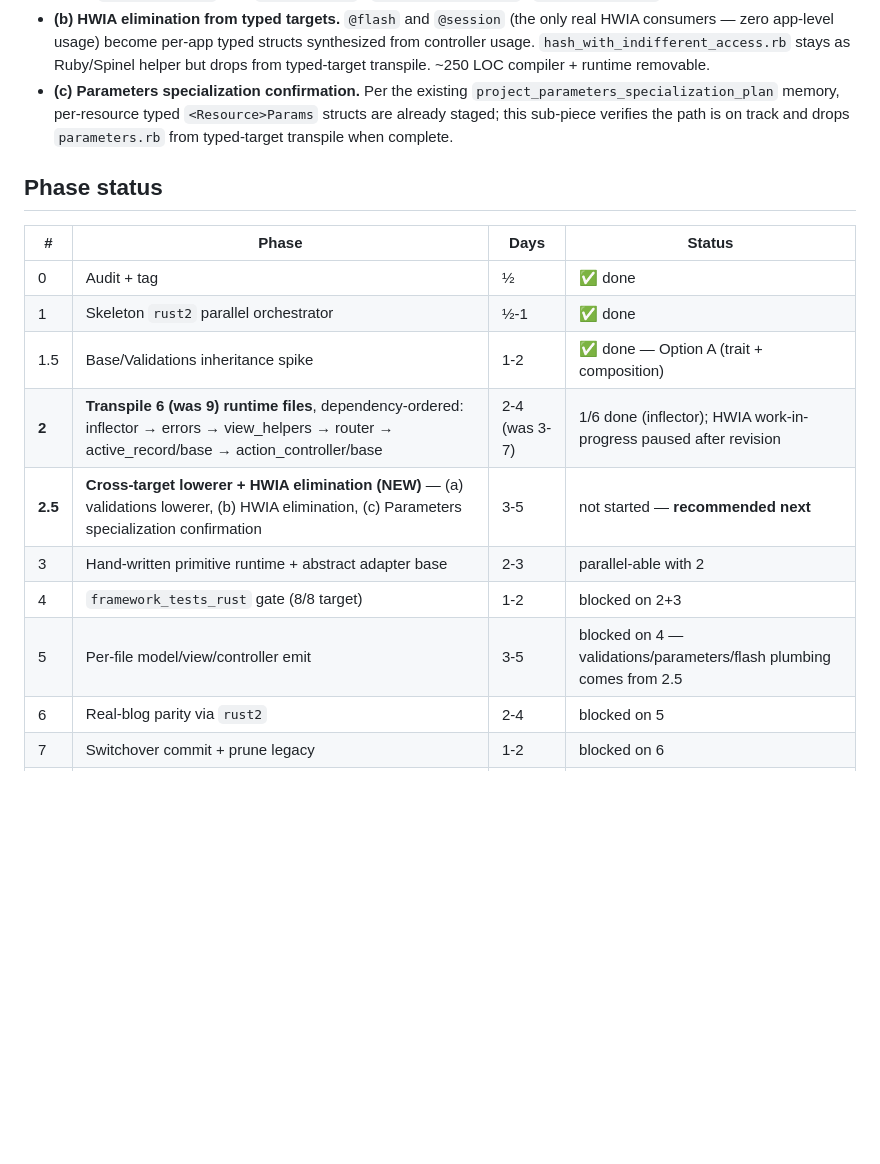
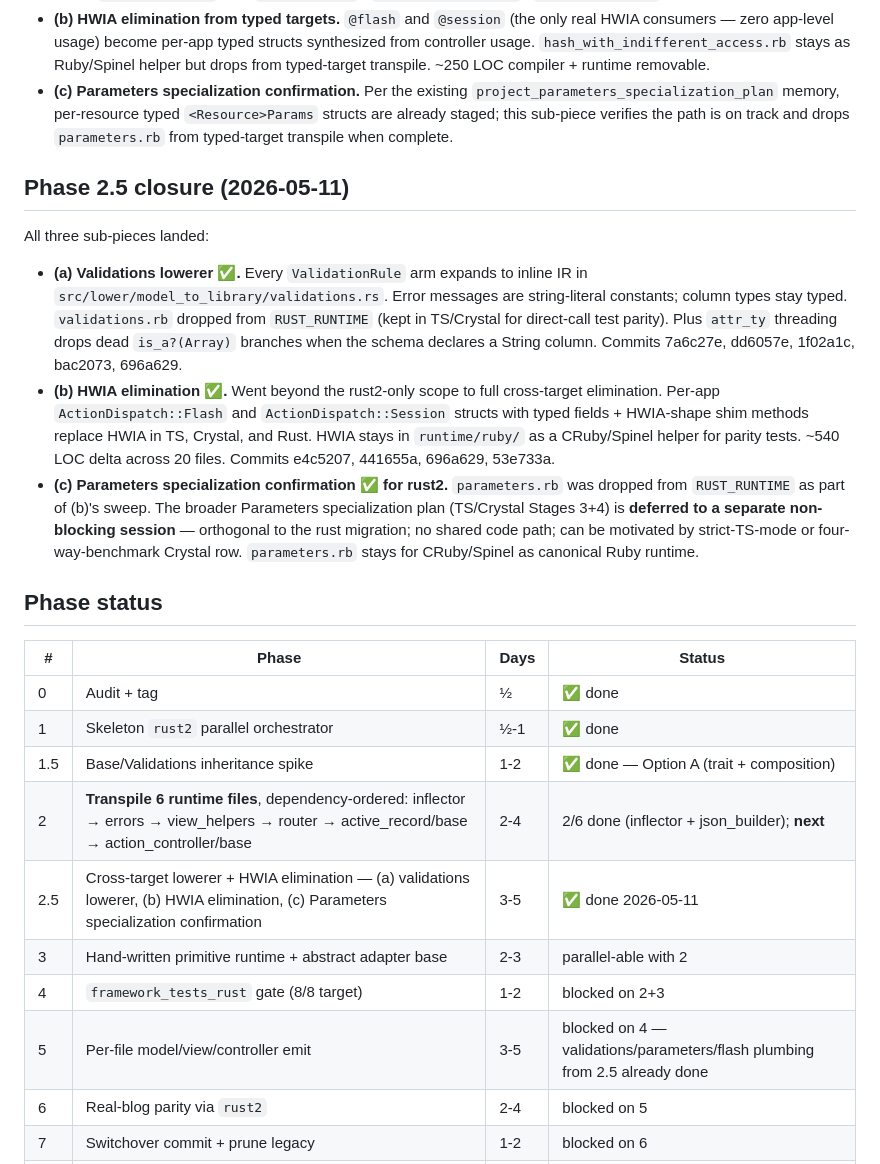
Before and after one commit to rubys/roundhouse, a Markdown page: docs/rust-migration-plan.md, the part around the change. Drawn GitHub-style; blank space fills up the shorter version.

Commit message:
docs: Phase 2.5 closure — all three sub-pieces done
* (a) Validations lowerer: every ValidationRule arm expands inline;
  validations.rb dropped from RUST_RUNTIME (commits 7a6c27e, dd6057e,
  1f02a1c, bac2073, 696a629).
* (b) HWIA elimination: full cross-target — dropped from TS, Crystal,
  AND Rust RUNTIME tables. Per-app ActionDispatch::Flash/Session
  structs replace HWIA. HWIA stays in runtime/ruby/ for CRuby/Spinel
  parity (commits e4c5207, 441655a, 696a629, 53e733a).
* (c) Parameters specialization: parameters.rb dropped from
  RUST_RUNTIME as part of (b)'s sweep. The Parameters specialization
  plan's Stages 3+4 (TS/Crystal full elimination) are orthogonal to
  the rust migration and deferred to a separate non-blocking session.
  parameters.rb stays for CRuby/Spinel as canonical Ruby runtime.

Phase status: 0/1/1.5/2.5 all ✅. Phase 2 has 2/6 transpiles done
(inflector + json_builder). Remaining easy 4: errors, view_helpers,
router, active_record/base, action_controller/base.

Co-Authored-By: Claude Opus 4.7 (1M context) <noreply@anthropic.com>

```diff
--- a/docs/rust-migration-plan.md
+++ b/docs/rust-migration-plan.md
@@ -58,6 +58,32 @@ in addition to Rust:
   sub-piece verifies the path is on track and drops
   `parameters.rb` from typed-target transpile when complete.
 
+## Phase 2.5 closure (2026-05-11)
+
+All three sub-pieces landed:
+
+- **(a) Validations lowerer ✅.** Every `ValidationRule` arm expands
+  to inline IR in `src/lower/model_to_library/validations.rs`. Error
+  messages are string-literal constants; column types stay typed.
+  `validations.rb` dropped from `RUST_RUNTIME` (kept in TS/Crystal
+  for direct-call test parity). Plus `attr_ty` threading drops dead
+  `is_a?(Array)` branches when the schema declares a String column.
+  Commits 7a6c27e, dd6057e, 1f02a1c, bac2073, 696a629.
+- **(b) HWIA elimination ✅.** Went beyond the rust2-only scope to
+  full cross-target elimination. Per-app `ActionDispatch::Flash` and
+  `ActionDispatch::Session` structs with typed fields + HWIA-shape
+  shim methods replace HWIA in TS, Crystal, and Rust. HWIA stays in
+  `runtime/ruby/` as a CRuby/Spinel helper for parity tests. ~540
+  LOC delta across 20 files. Commits e4c5207, 441655a, 696a629,
+  53e733a.
+- **(c) Parameters specialization confirmation ✅ for rust2.**
+  `parameters.rb` was dropped from `RUST_RUNTIME` as part of (b)'s
+  sweep. The broader Parameters specialization plan (TS/Crystal
+  Stages 3+4) is **deferred to a separate non-blocking session** —
+  orthogonal to the rust migration; no shared code path; can be
+  motivated by strict-TS-mode or four-way-benchmark Crystal row.
+  `parameters.rb` stays for CRuby/Spinel as canonical Ruby runtime.
+
 ## Phase status
 
 | # | Phase | Days | Status |
@@ -65,11 +91,11 @@ in addition to Rust:
 | 0 | Audit + tag | ½ | ✅ done |
 | 1 | Skeleton `rust2` parallel orchestrator | ½-1 | ✅ done |
 | 1.5 | Base/Validations inheritance spike | 1-2 | ✅ done — Option A (trait + composition) |
-| **2** | **Transpile 6 (was 9) runtime files**, dependency-ordered: inflector → errors → view_helpers → router → active_record/base → action_controller/base | 2-4 (was 3-7) | 1/6 done (inflector); HWIA work-in-progress paused after revision |
-| **2.5** | **Cross-target lowerer + HWIA elimination (NEW)** — (a) validations lowerer, (b) HWIA elimination, (c) Parameters specialization confirmation | 3-5 | not started — **recommended next** |
+| 2 | **Transpile 6 runtime files**, dependency-ordered: inflector → errors → view_helpers → router → active_record/base → action_controller/base | 2-4 | 2/6 done (inflector + json_builder); **next** |
+| 2.5 | Cross-target lowerer + HWIA elimination — (a) validations lowerer, (b) HWIA elimination, (c) Parameters specialization confirmation | 3-5 | ✅ done 2026-05-11 |
 | 3 | Hand-written primitive runtime + abstract adapter base | 2-3 | parallel-able with 2 |
 | 4 | `framework_tests_rust` gate (8/8 target) | 1-2 | blocked on 2+3 |
-| 5 | Per-file model/view/controller emit | 3-5 | blocked on 4 — validations/parameters/flash plumbing comes from 2.5 |
+| 5 | Per-file model/view/controller emit | 3-5 | blocked on 4 — validations/parameters/flash plumbing from 2.5 already done |
 | 6 | Real-blog parity via `rust2` | 2-4 | blocked on 5 |
 | 7 | Switchover commit + prune legacy | 1-2 | blocked on 6 |
 | 8 | Add `framework-tests-rust` CI; close out | ½ | blocked on 7 |
```
